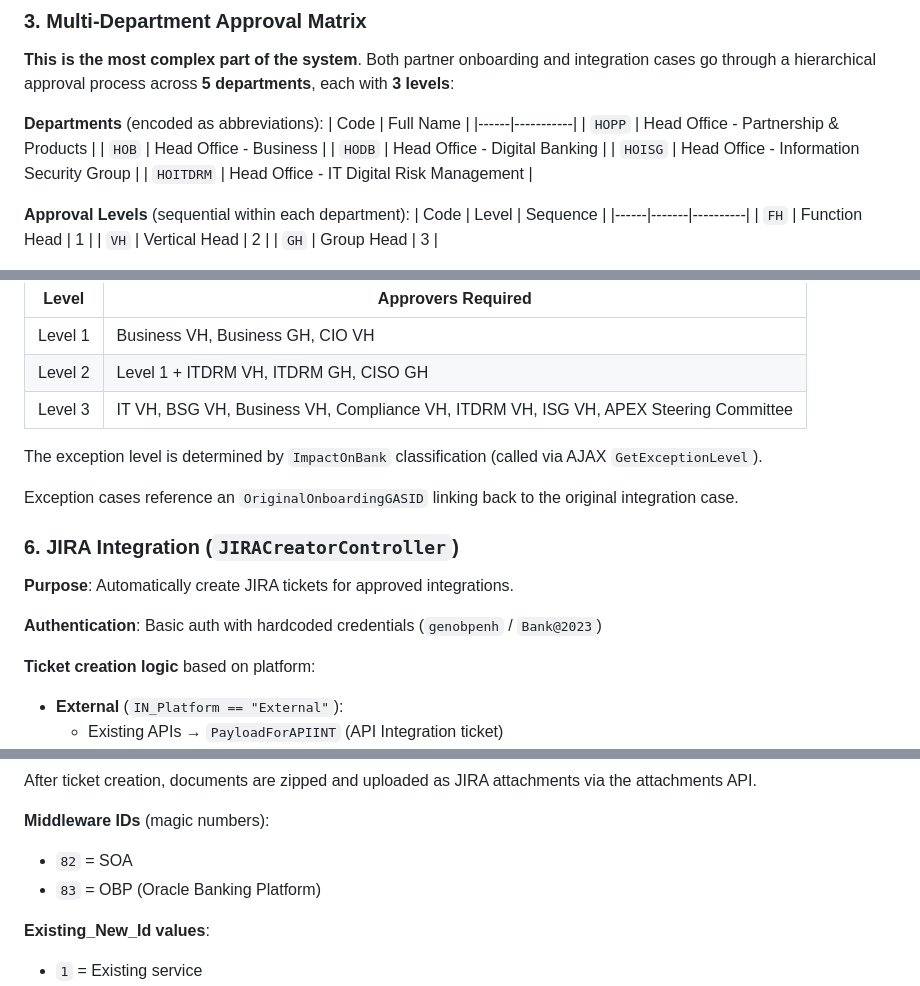
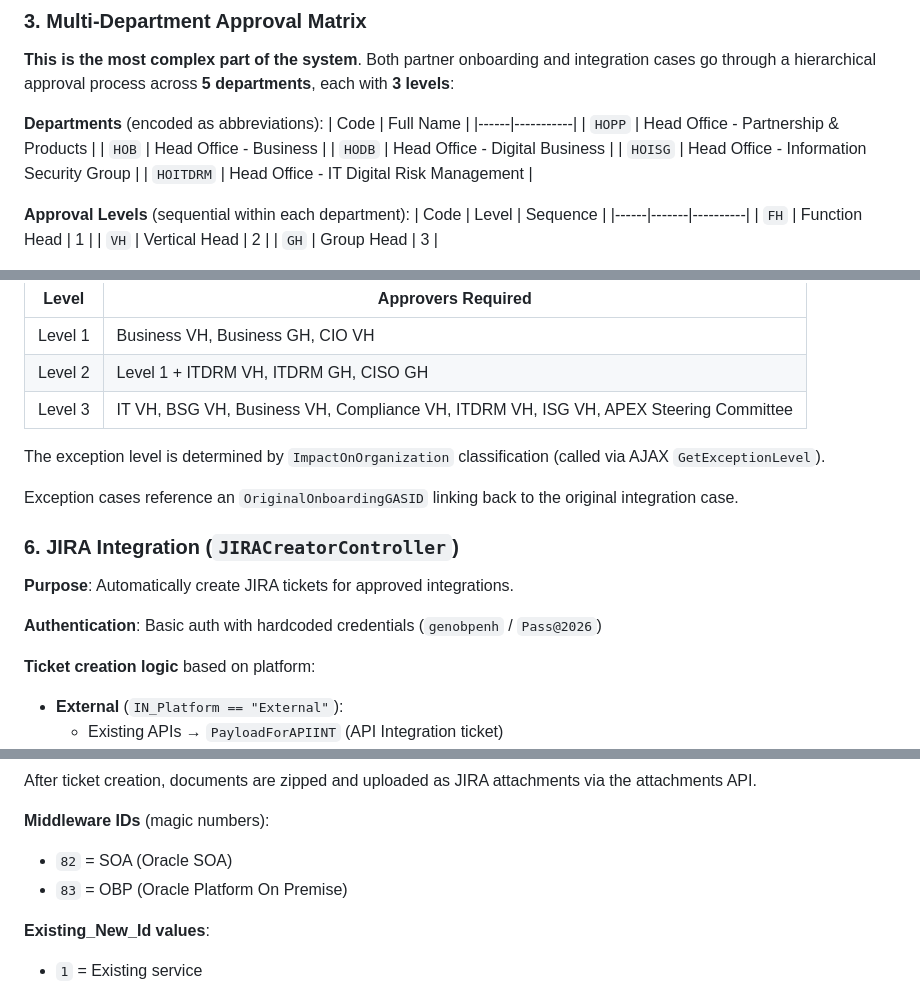
Before and after one commit to dbabhulkar/Hunt, a Markdown page: docs/ARCHITECTURE.md, 3 parts joined by grey strips. Drawn GitHub-style.

Commit message:
Update terminology and credentials in architecture doc

```diff
--- a/docs/ARCHITECTURE.md
+++ b/docs/ARCHITECTURE.md
@@ -142,7 +142,7 @@ Both are active in the codebase. The "New" version is the primary path.
 |------|-----------|
 | `HOPP` | Head Office - Partnership & Products |
 | `HOB` | Head Office - Business |
-| `HODB` | Head Office - Digital Banking |
+| `HODB` | Head Office - Digital Business |
 | `HOISG` | Head Office - Information Security Group |
 | `HOITDRM` | Head Office - IT Digital Risk Management |
 
@@ -190,7 +190,7 @@ Each role only sees items assigned to them by default. The `AccessRight` session
 | Level 2 | Level 1 + ITDRM VH, ITDRM GH, CISO GH |
 | Level 3 | IT VH, BSG VH, Business VH, Compliance VH, ITDRM VH, ISG VH, APEX Steering Committee |
 
-The exception level is determined by `ImpactOnBank` classification (called via AJAX `GetExceptionLevel`).
+The exception level is determined by `ImpactOnOrganization` classification (called via AJAX `GetExceptionLevel`).
 
 Exception cases reference an `OriginalOnboardingGASID` linking back to the original integration case.
 
@@ -198,7 +198,7 @@ Exception cases reference an `OriginalOnboardingGASID` linking back to the origi
 
 **Purpose**: Automatically create JIRA tickets for approved integrations.
 
-**Authentication**: Basic auth with hardcoded credentials (`genobpenh` / `Bank@2023`)
+**Authentication**: Basic auth with hardcoded credentials (`genobpenh` / `Pass@2026`)
 
 **Ticket creation logic** based on platform:
 - **External** (`IN_Platform == "External"`):
@@ -212,8 +212,8 @@ Exception cases reference an `OriginalOnboardingGASID` linking back to the origi
 After ticket creation, documents are zipped and uploaded as JIRA attachments via the attachments API.
 
 **Middleware IDs** (magic numbers):
-- `82` = SOA
-- `83` = OBP (Oracle Banking Platform)
+- `82` = SOA (Oracle SOA)
+- `83` = OBP (Oracle Platform On Premise)
 
 **Existing_New_Id values**:
 - `1` = Existing service
```
Also changed, not shown: other parts of docs/ARCHITECTURE.md (+3 -3 lines).
